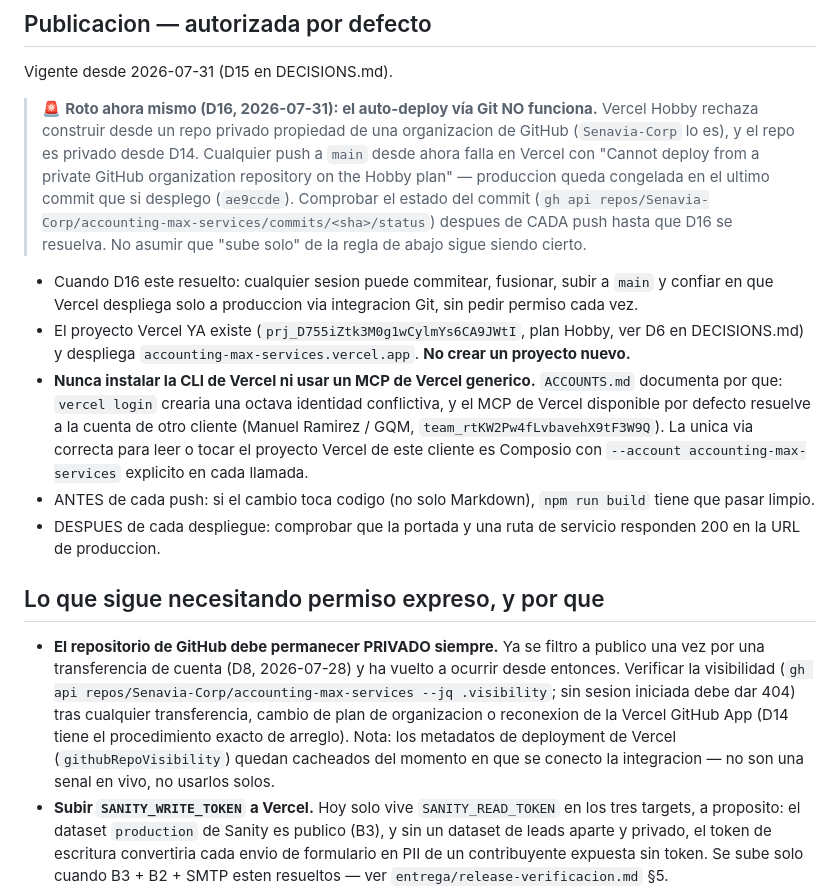
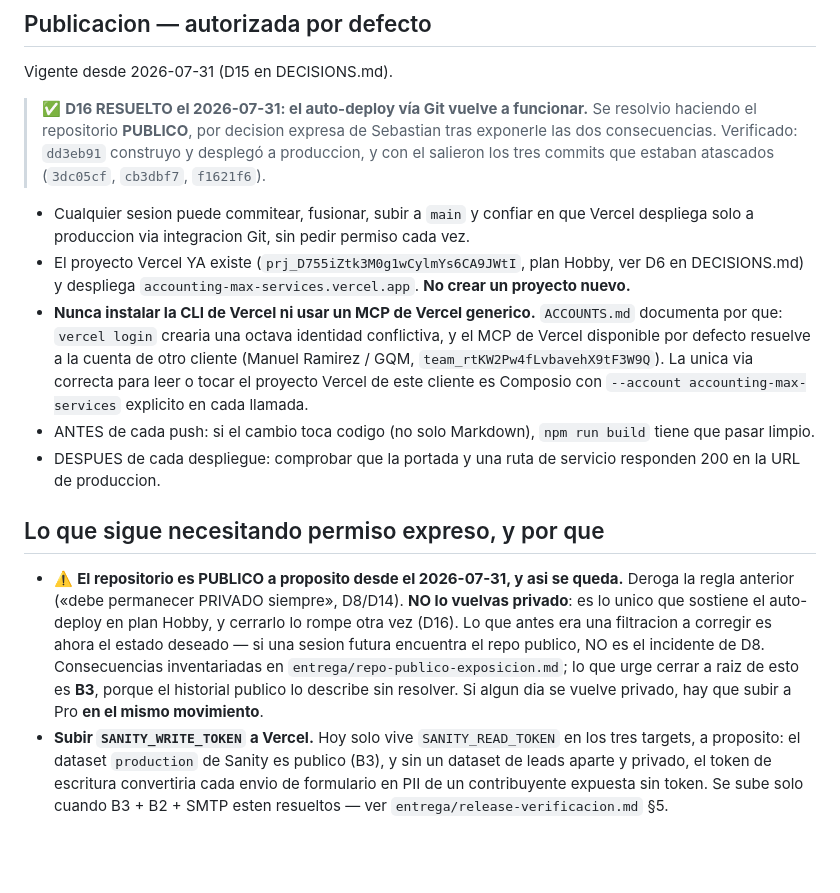
Before and after one commit to Senavia-Corp/accounting-max-services, a Markdown page: AGENTS.md, the part around the change. Drawn GitHub-style; blank space fills up the shorter version.

```diff
--- a/AGENTS.md
+++ b/AGENTS.md
@@ -12,18 +12,14 @@ Manage the background server with `astro dev stop`, `astro dev status`, and `ast
 
 Vigente desde 2026-07-31 (D15 en DECISIONS.md).
 
-> 🚨 **Roto ahora mismo (D16, 2026-07-31): el auto-deploy vía Git NO funciona.** Vercel
-> Hobby rechaza construir desde un repo privado propiedad de una organizacion de GitHub
-> (`Senavia-Corp` lo es), y el repo es privado desde D14. Cualquier push a `main` desde
-> ahora falla en Vercel con "Cannot deploy from a private GitHub organization repository
-> on the Hobby plan" — produccion queda congelada en el ultimo commit que si desplego
-> (`ae9ccde`). Comprobar el estado del commit (`gh api repos/Senavia-Corp/accounting-max-services/commits/<sha>/status`)
-> despues de CADA push hasta que D16 se resuelva. No asumir que "sube solo" de la regla
-> de abajo sigue siendo cierto.
+> ✅ **D16 RESUELTO el 2026-07-31: el auto-deploy vía Git vuelve a funcionar.** Se
+> resolvio haciendo el repositorio **PUBLICO**, por decision expresa de Sebastian tras
+> exponerle las dos consecuencias. Verificado: `dd3eb91` construyo y desplegó a
+> produccion, y con el salieron los tres commits que estaban atascados (`3dc05cf`,
+> `cb3dbf7`, `f1621f6`).
 
-- Cuando D16 este resuelto: cualquier sesion puede commitear, fusionar, subir a `main` y
-  confiar en que Vercel despliega solo a produccion via integracion Git, sin pedir
-  permiso cada vez.
+- Cualquier sesion puede commitear, fusionar, subir a `main` y confiar en que Vercel
+  despliega solo a produccion via integracion Git, sin pedir permiso cada vez.
 - El proyecto Vercel YA existe (`prj_D755iZtk3M0g1wCylmYs6CA9JWtI`, plan Hobby, ver D6 en
   DECISIONS.md) y despliega `accounting-max-services.vercel.app`. **No crear un proyecto
   nuevo.**
@@ -40,14 +36,14 @@ Vigente desde 2026-07-31 (D15 en DECISIONS.md).
 
 ## Lo que sigue necesitando permiso expreso, y por que
 
-- **El repositorio de GitHub debe permanecer PRIVADO siempre.** Ya se filtro a publico una
-  vez por una transferencia de cuenta (D8, 2026-07-28) y ha vuelto a ocurrir desde
-  entonces. Verificar la visibilidad (`gh api repos/Senavia-Corp/accounting-max-services
-  --jq .visibility`; sin sesion iniciada debe dar 404) tras cualquier transferencia,
-  cambio de plan de organizacion o reconexion de la Vercel GitHub App (D14 tiene el
-  procedimiento exacto de arreglo). Nota: los metadatos de deployment de Vercel
-  (`githubRepoVisibility`) quedan cacheados del momento en que se conecto la integracion
-  — no son una senal en vivo, no usarlos solos.
+- ⚠️ **El repositorio es PUBLICO a proposito desde el 2026-07-31, y asi se queda.**
+  Deroga la regla anterior («debe permanecer PRIVADO siempre», D8/D14). **NO lo vuelvas
+  privado**: es lo unico que sostiene el auto-deploy en plan Hobby, y cerrarlo lo rompe
+  otra vez (D16). Lo que antes era una filtracion a corregir es ahora el estado deseado —
+  si una sesion futura encuentra el repo publico, NO es el incidente de D8.
+  Consecuencias inventariadas en `entrega/repo-publico-exposicion.md`; lo que urge cerrar
+  a raiz de esto es **B3**, porque el historial publico lo describe sin resolver.
+  Si algun dia se vuelve privado, hay que subir a Pro **en el mismo movimiento**.
 - **Subir `SANITY_WRITE_TOKEN` a Vercel.** Hoy solo vive `SANITY_READ_TOKEN` en los tres
   targets, a proposito: el dataset `production` de Sanity es publico (B3), y sin un
   dataset de leads aparte y privado, el token de escritura convertiria cada envio de
```
Also changed, not shown: entrega/repo-publico-exposicion.md (added, +91 -0 lines).
